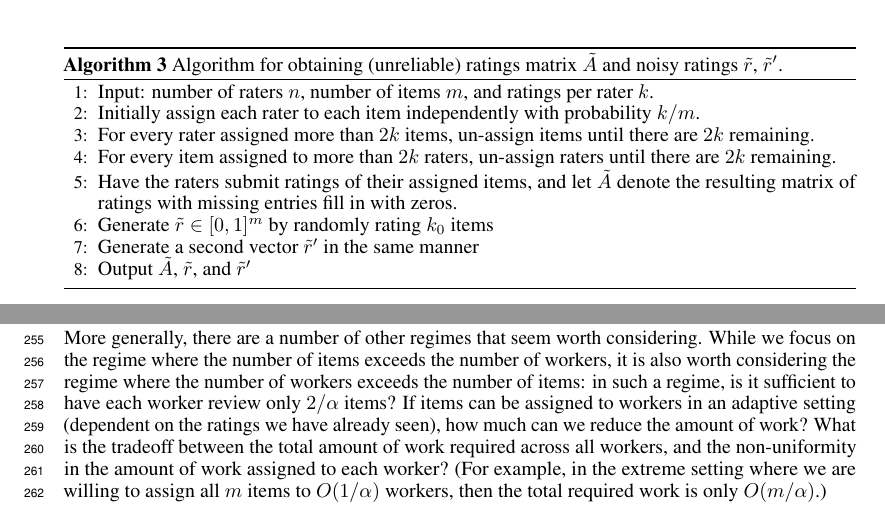
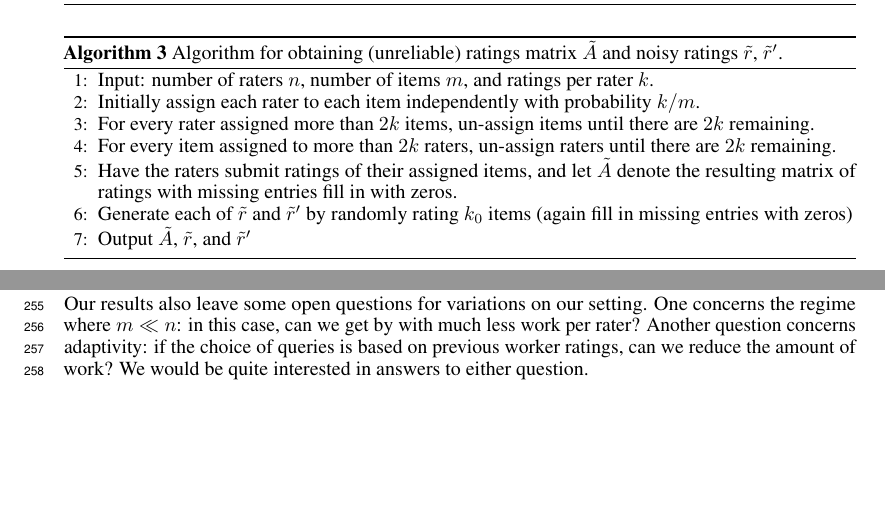
Before and after one commit to jsteinha/crowdsourcing, a LaTeX thesis (nips2016/main.tex, which reads nips2016/create-A.tex, nips2016/discussion.tex): two parts of pages 4 and 8 of 16, joined at a grey line, cut so that both start at the same text, the shorter picture padded with empty space. Compiled offline with pdfLaTeX.

Commit message:
fits in 8 pages

```diff
--- a/nips2016/create-A.tex
+++ b/nips2016/create-A.tex
@@ -12,8 +12,7 @@ ratings $\robs$, $\robs'$.}
 \State Have the raters submit ratings of their assigned items, and let $\A$
        denote the resulting matrix of ratings with missing entries fill in with
        zeros.
-\State Generate $\robs \in [0,1]^m$ by randomly rating $k_0$ items
-\State Generate a second vector $\robs'$ in the same manner
+\State Generate each of $\robs$ and $\robs'$ by randomly rating $k_0$ items (again fill in missing entries with zeros)
 \State Output $\A$, $\robs$, and $\robs'$
 \end{algorithmic}
 \end{algorithm}
--- a/nips2016/discussion.tex
+++ b/nips2016/discussion.tex
@@ -13,19 +13,12 @@ when $m = n$ a tight result would have
 $k = \Theta\p{\frac{\log(1/\alpha)}{\min (\alpha,\beta)\eps^2}}$, in loose analogy
 to recent results for the stochastic block model \citep{banks2016information}.
 
-
-More generally, there are a number of other regimes that seem worth considering.
-While we focus on the regime where the number of items exceeds the number of
-workers, it is also worth considering the regime where the number of workers
-exceeds the number of items:  in such a regime, is it sufficient to have each
-worker review only $2/\alpha$ items?  If items can be assigned to workers in an
-adaptive setting (dependent on the ratings we have already seen), how much can
-we reduce the amount of work?  What is the tradeoff between the total amount of
-work required across all workers, and the non-uniformity in the amount of work
-assigned to each worker?  (For example, in the extreme setting where we  are
-willing to assign all $m$ items to $O(1/\alpha)$ workers, then the total
-required work is only $O(m/\alpha)$.)
-
+Our results also leave some open questions for variations on our setting.
+One concerns the regime where $m \ll n$: in this case, can we get by
+with much less work per rater?
+Another question concerns adaptivity: if the choice of queries is based
+on previous worker ratings, can we reduce the amount of work?
+We would be quite interested in answers to either question.
 
 
 \paragraph{Related work.}
```
Also changed, not shown: nips2016/algorithm.tex (+1 -0 lines), nips2016/approach-M.tex (+3 -2 lines), nips2016/approach-T.tex (+1 -0 lines), nips2016/approach.tex (+5 -0 lines), nips2016/main.tex (+1 -1 lines).
